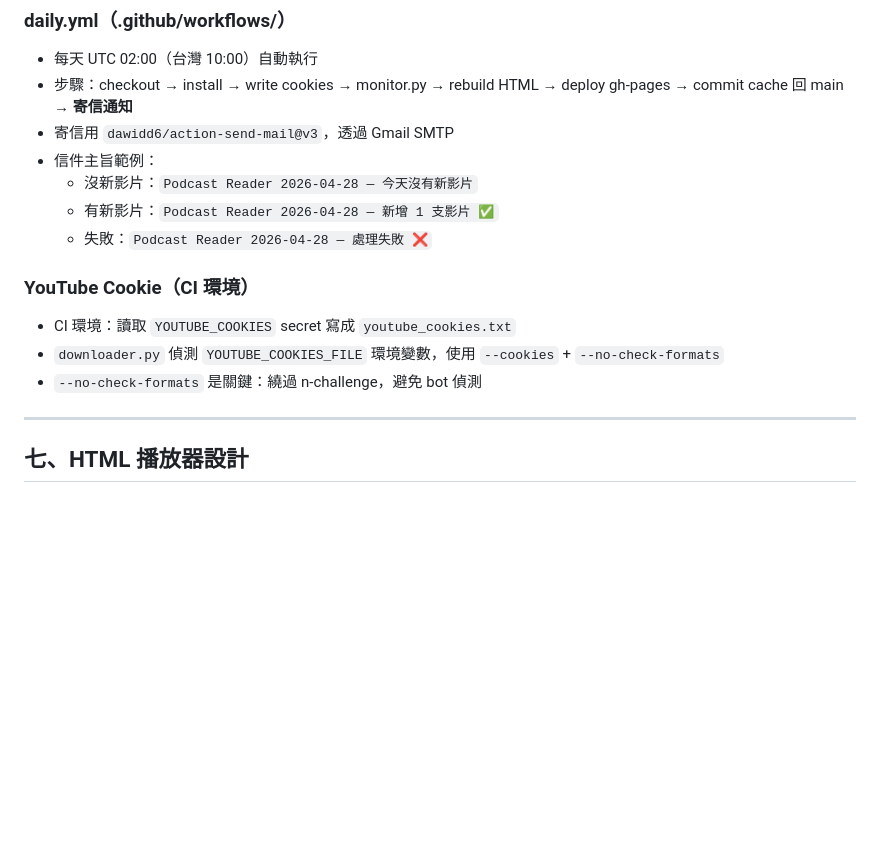
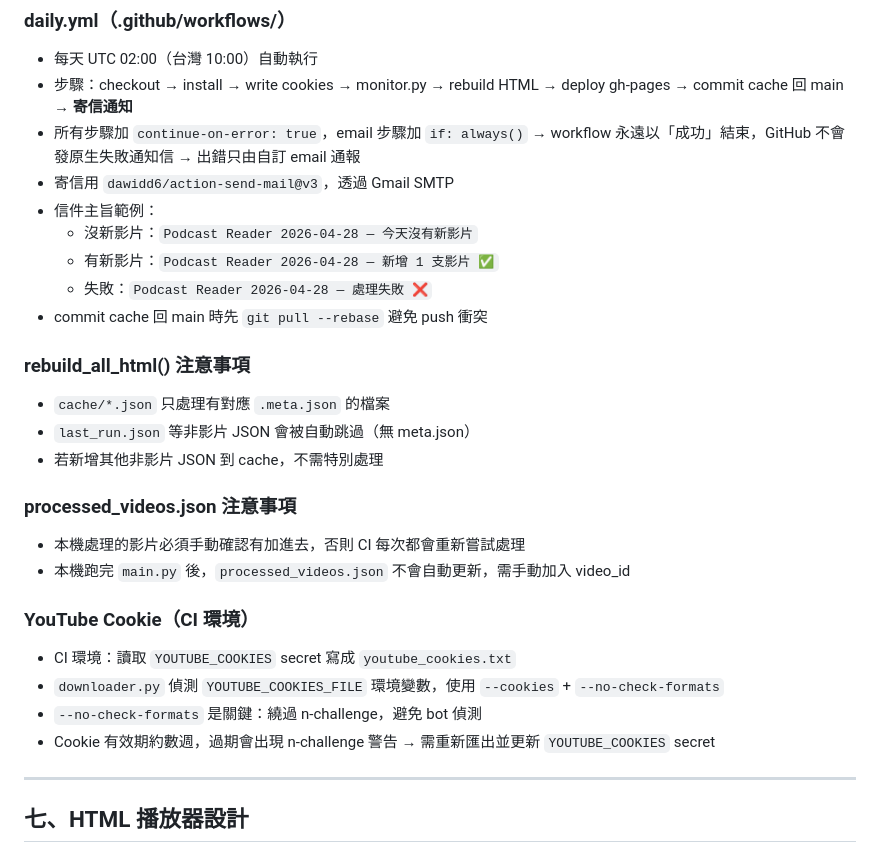
Before and after one commit to johnson94003/podcast-reader, a Markdown page: CLAUDE.md, the part around the change. GitHub-like rendering; blank space fills up the shorter version.

Commit message:
docs: update CLAUDE.md with workflow robustness and known pitfalls

```diff
--- a/CLAUDE.md
+++ b/CLAUDE.md
@@ -233,16 +233,30 @@ def effective_end(i):
 ### daily.yml（.github/workflows/）
 - 每天 UTC 02:00（台灣 10:00）自動執行
 - 步驟：checkout → install → write cookies → monitor.py → rebuild HTML → deploy gh-pages → commit cache 回 main → **寄信通知**
+- 所有步驟加 `continue-on-error: true`，email 步驟加 `if: always()`
+  → workflow 永遠以「成功」結束，GitHub 不會發原生失敗通知信
+  → 出錯只由自訂 email 通報
 - 寄信用 `dawidd6/action-send-mail@v3`，透過 Gmail SMTP
 - 信件主旨範例：
   - 沒新影片：`Podcast Reader 2026-04-28 — 今天沒有新影片`
   - 有新影片：`Podcast Reader 2026-04-28 — 新增 1 支影片 ✅`
   - 失敗：`Podcast Reader 2026-04-28 — 處理失敗 ❌`
+- commit cache 回 main 時先 `git pull --rebase` 避免 push 衝突
+
+### rebuild_all_html() 注意事項
+- `cache/*.json` 只處理有對應 `.meta.json` 的檔案
+- `last_run.json` 等非影片 JSON 會被自動跳過（無 meta.json）
+- 若新增其他非影片 JSON 到 cache，不需特別處理
+
+### processed_videos.json 注意事項
+- 本機處理的影片必須手動確認有加進去，否則 CI 每次都會重新嘗試處理
+- 本機跑完 `main.py` 後，`processed_videos.json` 不會自動更新，需手動加入 video_id
 
 ### YouTube Cookie（CI 環境）
 - CI 環境：讀取 `YOUTUBE_COOKIES` secret 寫成 `youtube_cookies.txt`
 - `downloader.py` 偵測 `YOUTUBE_COOKIES_FILE` 環境變數，使用 `--cookies` + `--no-check-formats`
 - `--no-check-formats` 是關鍵：繞過 n-challenge，避免 bot 偵測
+- Cookie 有效期約數週，過期會出現 n-challenge 警告 → 需重新匯出並更新 `YOUTUBE_COOKIES` secret
 
 ---
 
```
